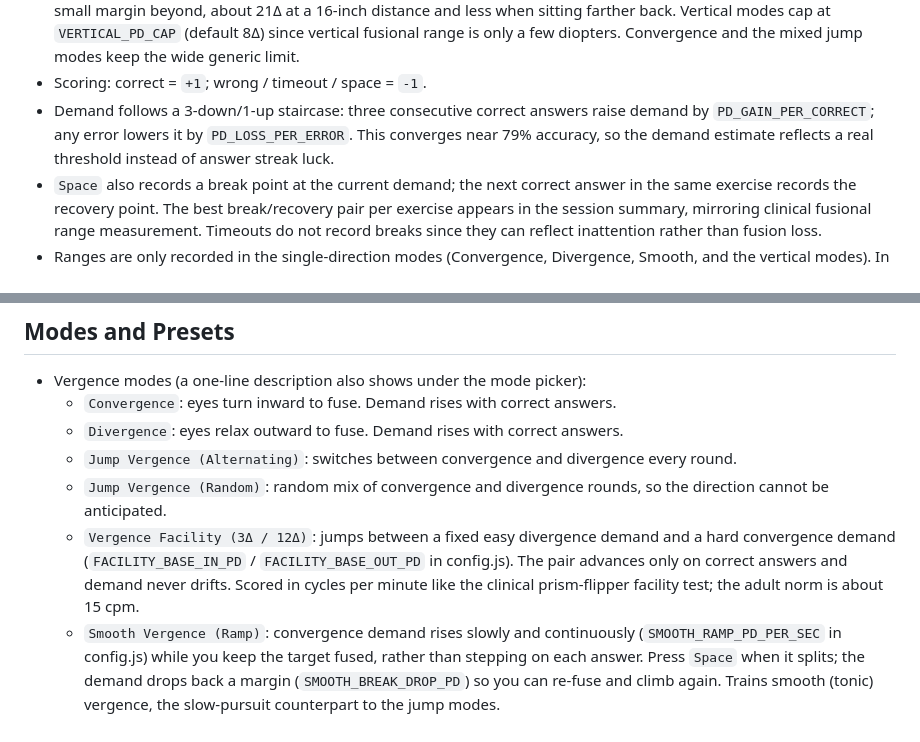
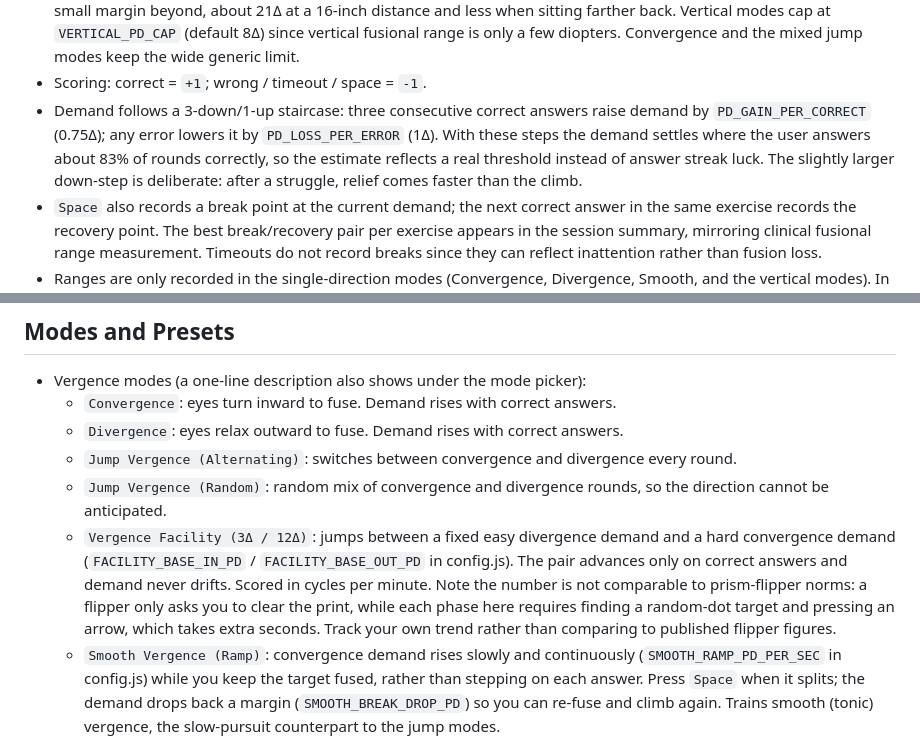
Before and after one commit to vhp/vision-therapy, a Markdown page: README.md, 2 parts joined by grey strips. Drawn GitHub-style.

Commit message:
docs: correct staircase accuracy and facility norm claims
The staircase settles near 83% with the shipped 0.75 up / 1 down steps, not the previously claimed 79% which only holds for equal steps; the asymmetry is documented as deliberate. The facility section no longer invites comparison to prism-flipper norms, since the per-phase target search makes app cpm structurally lower.

```diff
--- a/README.md
+++ b/README.md
@@ -56,9 +56,11 @@ Browser-based vergence training prototype using red/cyan anaglyph random-dot ste
   Convergence and the mixed jump modes keep the wide generic limit.
 - Scoring: correct = `+1`; wrong / timeout / space = `-1`.
 - Demand follows a 3-down/1-up staircase: three consecutive correct answers raise
-  demand by `PD_GAIN_PER_CORRECT`; any error lowers it by `PD_LOSS_PER_ERROR`.
-  This converges near 79% accuracy, so the demand estimate reflects a real
-  threshold instead of answer streak luck.
+  demand by `PD_GAIN_PER_CORRECT` (0.75Δ); any error lowers it by
+  `PD_LOSS_PER_ERROR` (1Δ). With these steps the demand settles where the user
+  answers about 83% of rounds correctly, so the estimate reflects a real
+  threshold instead of answer streak luck. The slightly larger down-step is
+  deliberate: after a struggle, relief comes faster than the climb.
 - `Space` also records a break point at the current demand; the next correct
   answer in the same exercise records the recovery point. The best
   break/recovery pair per exercise appears in the session summary, mirroring
@@ -123,8 +125,11 @@ When paused (for example after `Esc`):
   - `Vergence Facility (3Δ / 12Δ)`: jumps between a fixed easy divergence
     demand and a hard convergence demand (`FACILITY_BASE_IN_PD` /
     `FACILITY_BASE_OUT_PD` in config.js). The pair advances only on correct
-    answers and demand never drifts. Scored in cycles per minute like the
-    clinical prism-flipper facility test; the adult norm is about 15 cpm.
+    answers and demand never drifts. Scored in cycles per minute. Note the
+    number is not comparable to prism-flipper norms: a flipper only asks you
+    to clear the print, while each phase here requires finding a random-dot
+    target and pressing an arrow, which takes extra seconds. Track your own
+    trend rather than comparing to published flipper figures.
   - `Smooth Vergence (Ramp)`: convergence demand rises slowly and continuously
     (`SMOOTH_RAMP_PD_PER_SEC` in config.js) while you keep the target fused,
     rather than stepping on each answer. Press `Space` when it splits; the
```
